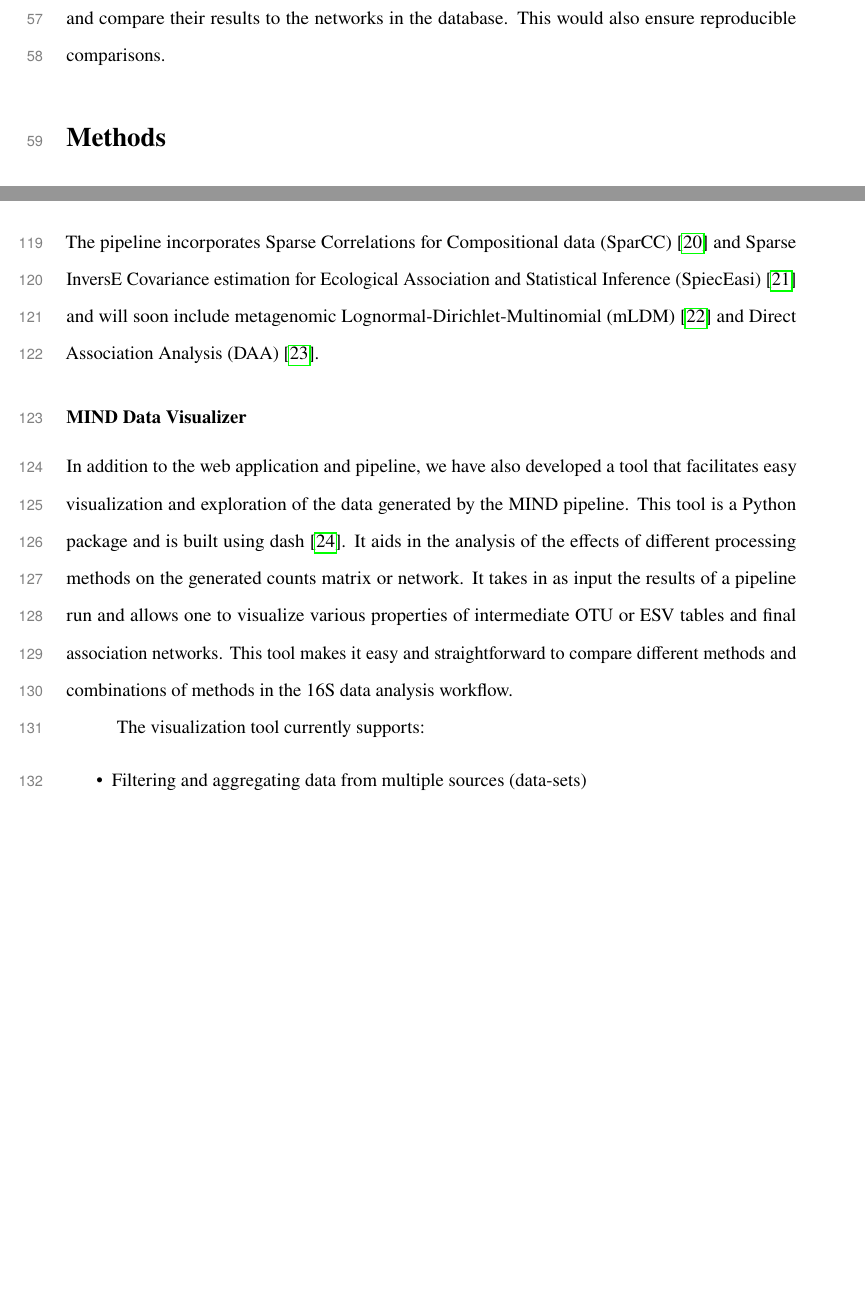
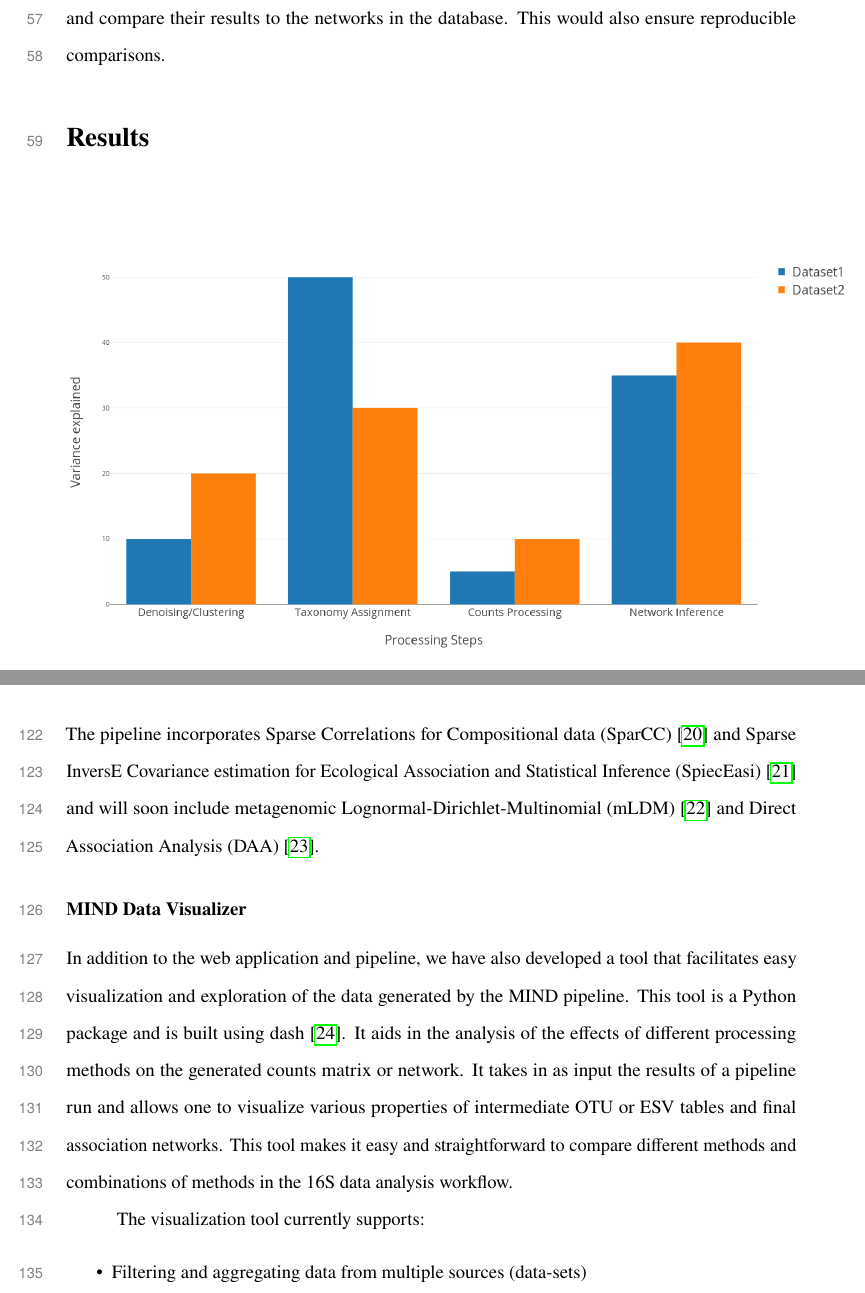
Before and after one commit to segrelab/MiCoNE-pipeline-paper, a LaTeX paper (main.tex): two parts of pages 4 and 7 of 18 before the commit and two parts of pages 4 and 8 of 17 after it, joined at a grey line, cut so that both start at the same text, the shorter picture padded with empty space. Compiled offline with pdfLaTeX.

Commit message:
Place methods section at the end

```diff
--- a/main.tex
+++ b/main.tex
@@ -48,6 +45,9 @@
 
 % DISCUSSION
 \input{sections/discussion.tex}
+
+% METHODS
+\input{sections/methods.tex}
 
 %--------------------------------------------------------%
 %   REFERENCE LIST
```
Also changed, not shown: main.tex (3 more changed lines).
